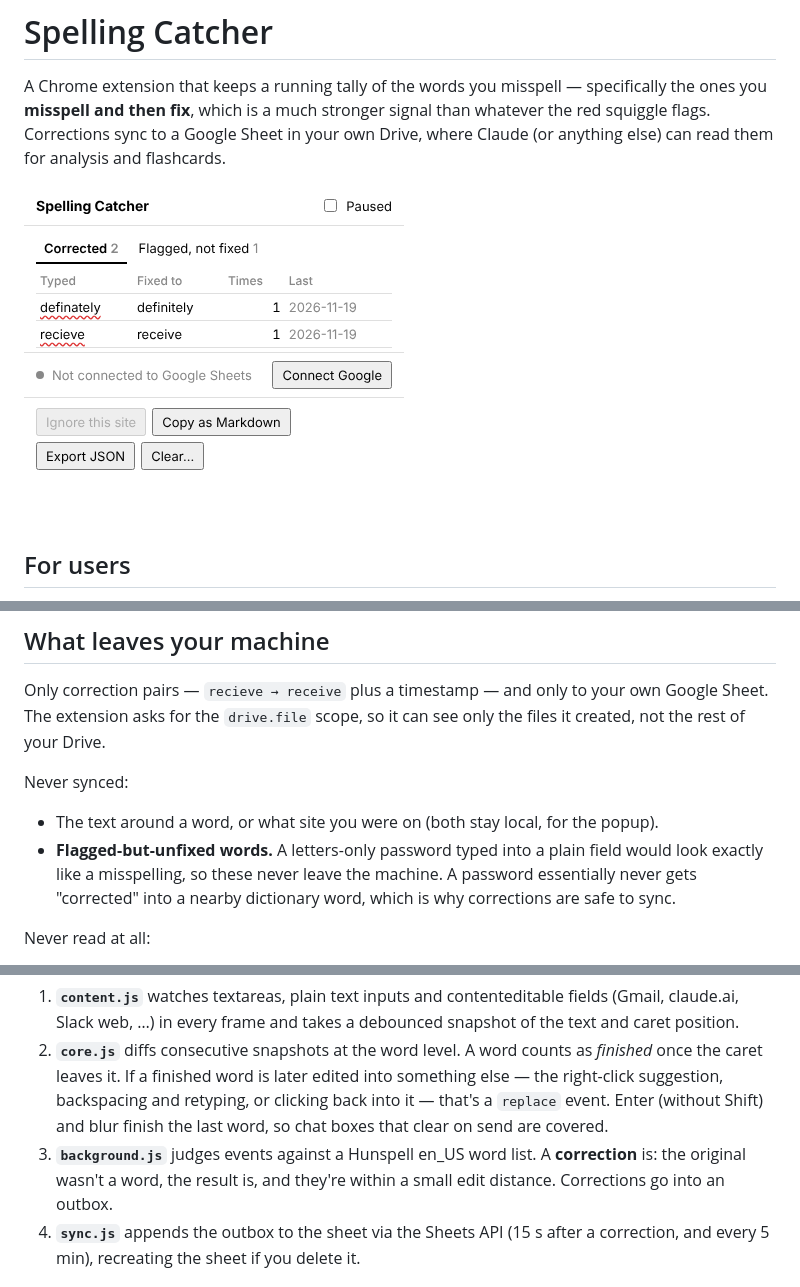
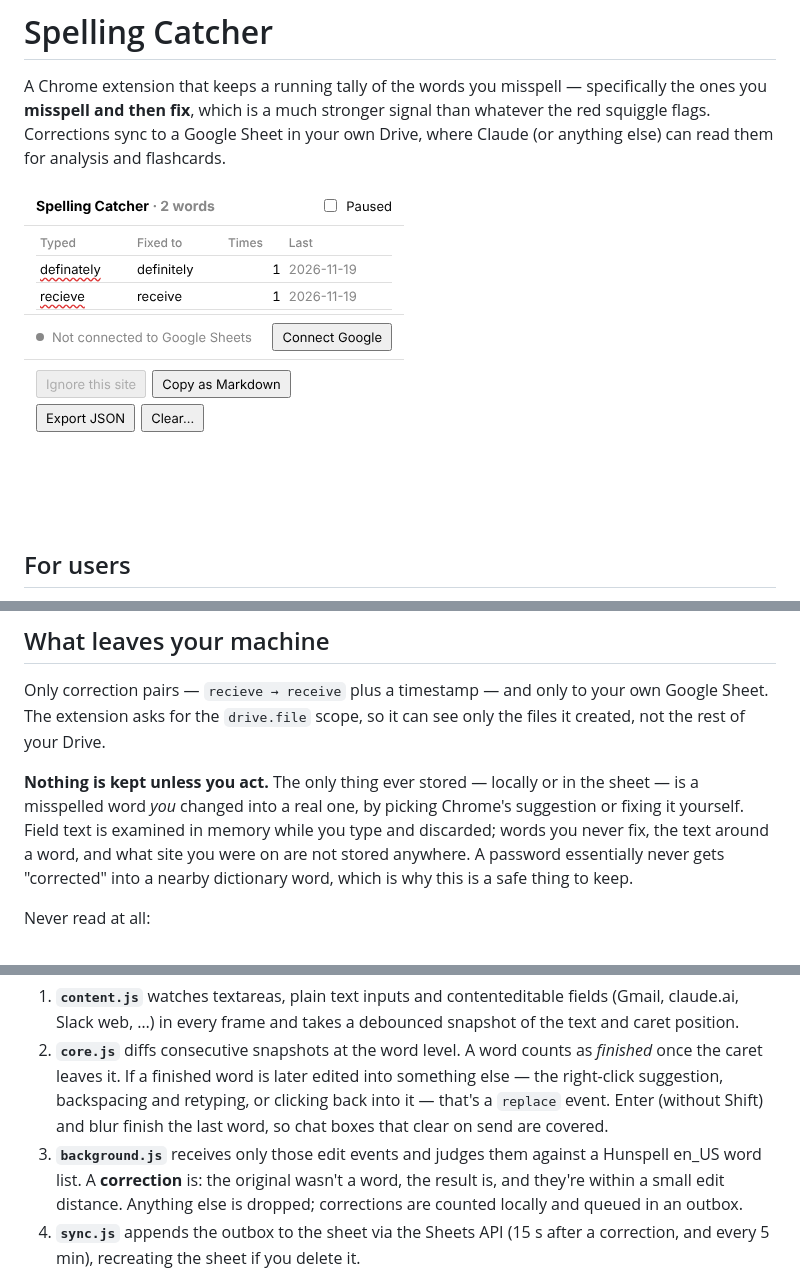
Before and after one commit to davidhinkes/spelling-catcher, a Markdown page: README.md, 3 parts joined by grey strips. Drawn GitHub-style; pictures changed too: docs/popup-corrected.png.

```diff
--- a/README.md
+++ b/README.md
@@ -21,9 +21,7 @@ That's it. The extension creates a **Spelling Catcher** sheet in your Drive with
 
 Only correction pairs — `recieve → receive` plus a timestamp — and only to your own Google Sheet. The extension asks for the `drive.file` scope, so it can see only the files it created, not the rest of your Drive.
 
-Never synced:
-- The text around a word, or what site you were on (both stay local, for the popup).
-- **Flagged-but-unfixed words.** A letters-only password typed into a plain field would look exactly like a misspelling, so these never leave the machine. A password essentially never gets "corrected" into a nearby dictionary word, which is why corrections are safe to sync.
+**Nothing is kept unless you act.** The only thing ever stored — locally or in the sheet — is a misspelled word *you* changed into a real one, by picking Chrome's suggestion or fixing it yourself. Field text is examined in memory while you type and discarded; words you never fix, the text around a word, and what site you were on are not stored anywhere. A password essentially never gets "corrected" into a nearby dictionary word, which is why this is a safe thing to keep.
 
 Never read at all:
 - `type=password` fields, **including after a "show password" toggle** flips them to text.
@@ -38,7 +36,7 @@ Chrome's built-in spellchecker doesn't expose results to extensions, so this run
 
 1. **`content.js`** watches textareas, plain text inputs and contenteditable fields (Gmail, claude.ai, Slack web, …) in every frame and takes a debounced snapshot of the text and caret position.
 2. **`core.js`** diffs consecutive snapshots at the word level. A word counts as *finished* once the caret leaves it. If a finished word is later edited into something else — the right-click suggestion, backspacing and retyping, or clicking back into it — that's a `replace` event. Enter (without Shift) and blur finish the last word, so chat boxes that clear on send are covered.
-3. **`background.js`** judges events against a Hunspell en_US word list. A **correction** is: the original wasn't a word, the result is, and they're within a small edit distance. Corrections go into an outbox.
+3. **`background.js`** receives only those edit events and judges them against a Hunspell en_US word list. A **correction** is: the original wasn't a word, the result is, and they're within a small edit distance. Anything else is dropped; corrections are counted locally and queued in an outbox.
 4. **`sync.js`** appends the outbox to the sheet via the Sheets API (15 s after a correction, and every 5 min), recreating the sheet if you delete it.
 
 ## Developer setup (one time)
```
Also changed, not shown: 5 other files.
